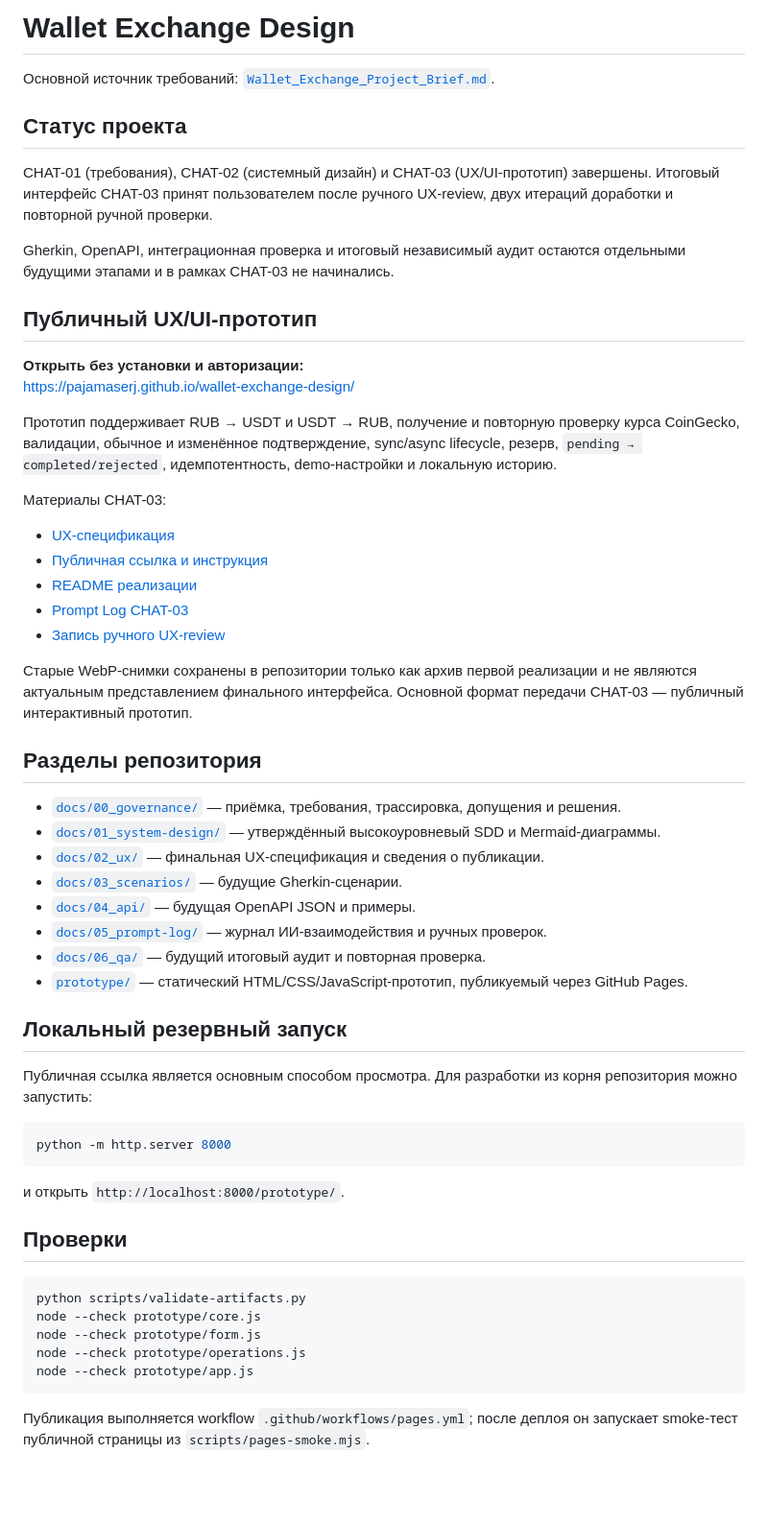
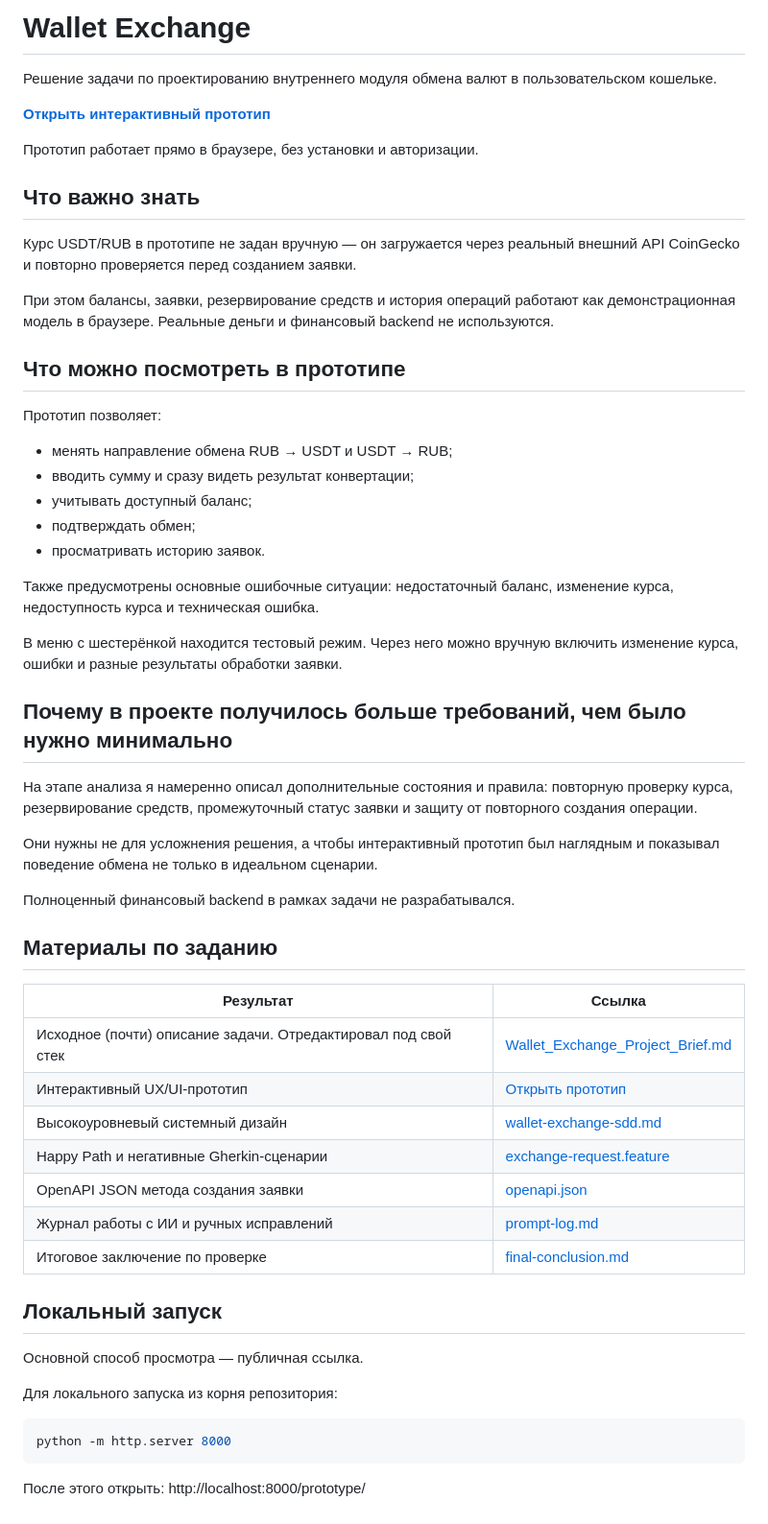
Before and after one commit to PajamaSerj/wallet-exchange-design, a Markdown page: README.md, the part around the change. Shown at 96% size. Rendered like a GitHub page; blank space fills up the shorter version.

Commit message:
Replace README with final project overview

````diff
--- a/README.md
+++ b/README.md
@@ -1,59 +1,59 @@
-# Wallet Exchange Design
+# Wallet Exchange
 
-Основной источник требований: [`Wallet_Exchange_Project_Brief.md`](Wallet_Exchange_Project_Brief.md).
+Решение задачи по проектированию внутреннего модуля обмена валют в пользовательском кошельке.
 
-## Статус проекта
+**[Открыть интерактивный прототип](https://pajamaserj.github.io/wallet-exchange-design/)**
 
-CHAT-01 (требования), CHAT-02 (системный дизайн) и CHAT-03 (UX/UI-прототип) завершены. Итоговый интерфейс CHAT-03 принят пользователем после ручного UX-review, двух итераций доработки и повторной ручной проверки.
+Прототип работает прямо в браузере, без установки и авторизации.
 
-Gherkin, OpenAPI, интеграционная проверка и итоговый независимый аудит остаются отдельными будущими этапами и в рамках CHAT-03 не начинались.
+## Что важно знать
 
-## Публичный UX/UI-прототип
+Курс USDT/RUB в прототипе не задан вручную — он загружается через реальный внешний API CoinGecko и повторно проверяется перед созданием заявки.
 
-**Открыть без установки и авторизации:**
-[https://pajamaserj.github.io/wallet-exchange-design/](https://pajamaserj.github.io/wallet-exchange-design/)
+При этом балансы, заявки, резервирование средств и история операций работают как демонстрационная модель в браузере. Реальные деньги и финансовый backend не используются.
 
-Прототип поддерживает RUB → USDT и USDT → RUB, получение и повторную проверку курса CoinGecko, валидации, обычное и изменённое подтверждение, sync/async lifecycle, резерв, `pending → completed/rejected`, идемпотентность, demo-настройки и локальную историю.
+## Что можно посмотреть в прототипе
 
-Материалы CHAT-03:
+Прототип позволяет:
 
-- [UX-спецификация](docs/02_ux/ux-spec.md)
-- [Публичная ссылка и инструкция](docs/02_ux/prototype-link.md)
-- [README реализации](prototype/README.md)
-- [Prompt Log CHAT-03](docs/05_prompt-log/chats/chat-03-ux-ui.md)
-- [Запись ручного UX-review](docs/05_prompt-log/chats/chat-03-ux-ui-review.md)
+- менять направление обмена RUB → USDT и USDT → RUB;
+- вводить сумму и сразу видеть результат конвертации;
+- учитывать доступный баланс;
+- подтверждать обмен;
+- просматривать историю заявок.
 
-Старые WebP-снимки сохранены в репозитории только как архив первой реализации и не являются актуальным представлением финального интерфейса. Основной формат передачи CHAT-03 — публичный интерактивный прототип.
+Также предусмотрены основные ошибочные ситуации: недостаточный баланс, изменение курса, недоступность курса и техническая ошибка.
 
-## Разделы репозитория
+В меню с шестерёнкой находится тестовый режим. Через него можно вручную включить изменение курса, ошибки и разные результаты обработки заявки.
 
-- [`docs/00_governance/`](docs/00_governance/) — приёмка, требования, трассировка, допущения и решения.
-- [`docs/01_system-design/`](docs/01_system-design/) — утверждённый высокоуровневый SDD и Mermaid-диаграммы.
-- [`docs/02_ux/`](docs/02_ux/) — финальная UX-спецификация и сведения о публикации.
-- [`docs/03_scenarios/`](docs/03_scenarios/) — будущие Gherkin-сценарии.
-- [`docs/04_api/`](docs/04_api/) — будущая OpenAPI JSON и примеры.
-- [`docs/05_prompt-log/`](docs/05_prompt-log/) — журнал ИИ-взаимодействия и ручных проверок.
-- [`docs/06_qa/`](docs/06_qa/) — будущий итоговый аудит и повторная проверка.
-- [`prototype/`](prototype/) — статический HTML/CSS/JavaScript-прототип, публикуемый через GitHub Pages.
+## Почему в проекте получилось больше требований, чем было нужно минимально
 
-## Локальный резервный запуск
+На этапе анализа я намеренно описал дополнительные состояния и правила: повторную проверку курса, резервирование средств, промежуточный статус заявки и защиту от повторного создания операции.
 
-Публичная ссылка является основным способом просмотра. Для разработки из корня репозитория можно запустить:
+Они нужны не для усложнения решения, а чтобы интерактивный прототип был наглядным и показывал поведение обмена не только в идеальном сценарии.
+
+Полноценный финансовый backend в рамках задачи не разрабатывался.
+
+## Материалы по заданию
+
+| Результат | Ссылка |
+|---|---|
+| Исходное (почти) описание задачи. Отредактировал под свой стек | [Wallet_Exchange_Project_Brief.md](Wallet_Exchange_Project_Brief.md) |
+| Интерактивный UX/UI-прототип | [Открыть прототип](https://pajamaserj.github.io/wallet-exchange-design/) |
+| Высокоуровневый системный дизайн | [wallet-exchange-sdd.md](docs/01_system-design/wallet-exchange-sdd.md) |
+| Happy Path и негативные Gherkin-сценарии | [exchange-request.feature](docs/03_scenarios/exchange-request.feature) |
+| OpenAPI JSON метода создания заявки | [openapi.json](docs/04_api/openapi.json) |
+| Журнал работы с ИИ и ручных исправлений | [prompt-log.md](docs/05_prompt-log/prompt-log.md) |
+| Итоговое заключение по проверке | [final-conclusion.md](docs/06_qa/final-conclusion.md) |
+
+## Локальный запуск
+
+Основной способ просмотра — публичная ссылка.
+
+Для локального запуска из корня репозитория:
 
 ```bash
 python -m http.server 8000
 ```
 
-и открыть `http://localhost:8000/prototype/`.
-
-## Проверки
-
-```bash
-python scripts/validate-artifacts.py
-node --check prototype/core.js
-node --check prototype/form.js
-node --check prototype/operations.js
-node --check prototype/app.js
-```
-
-Публикация выполняется workflow `.github/workflows/pages.yml`; после деплоя он запускает smoke-тест публичной страницы из `scripts/pages-smoke.mjs`.
+После этого открыть: http://localhost:8000/prototype/
````
